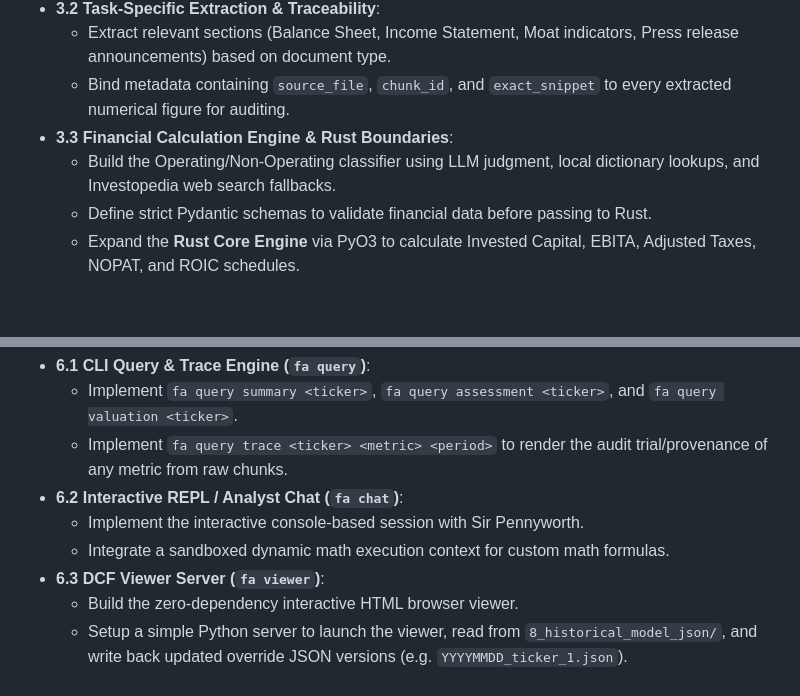
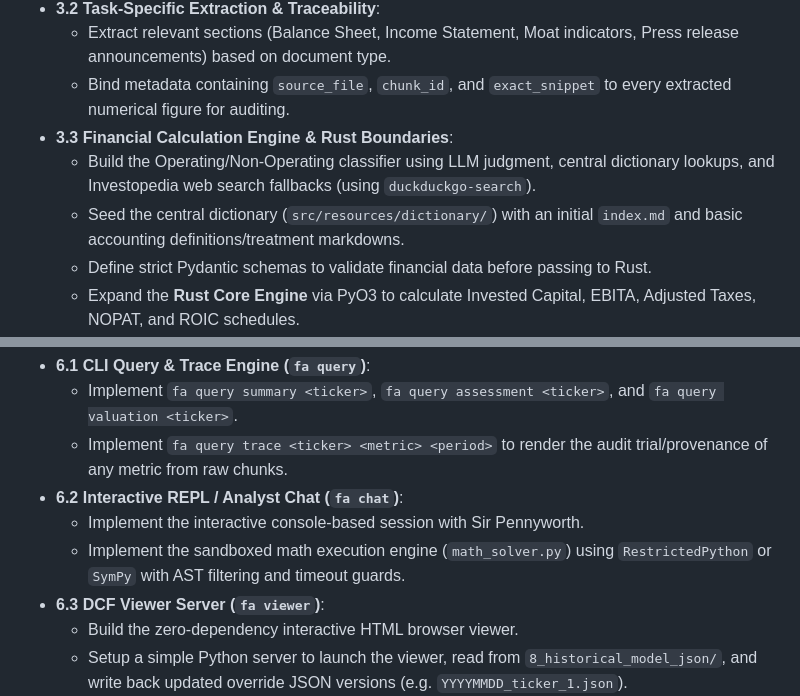
Before and after one commit to Ruinius/financial-analyst-cli, a Markdown page: docs/roadmap.md, 2 parts joined by grey strips. GitHub-like rendering; blank space fills up the shorter version.

Commit message:
added central dictionary and math_solver details to development roadmap

```diff
--- a/docs/roadmap.md
+++ b/docs/roadmap.md
@@ -59,7 +59,8 @@ Config      Ingestion   Extraction  History     Modeling    Interactive
   - Extract relevant sections (Balance Sheet, Income Statement, Moat indicators, Press release announcements) based on document type.
   - Bind metadata containing `source_file`, `chunk_id`, and `exact_snippet` to every extracted numerical figure for auditing.
 - **3.3 Financial Calculation Engine & Rust Boundaries**:
-  - Build the Operating/Non-Operating classifier using LLM judgment, local dictionary lookups, and Investopedia web search fallbacks.
+  - Build the Operating/Non-Operating classifier using LLM judgment, central dictionary lookups, and Investopedia web search fallbacks (using `duckduckgo-search`).
+  - Seed the central dictionary (`src/resources/dictionary/`) with an initial `index.md` and basic accounting definitions/treatment markdowns.
   - Define strict Pydantic schemas to validate financial data before passing to Rust.
   - Expand the **Rust Core Engine** via PyO3 to calculate Invested Capital, EBITA, Adjusted Taxes, NOPAT, and ROIC schedules.
   - Create and update `6_company_context/extract_context.md`.
@@ -105,7 +106,7 @@ Config      Ingestion   Extraction  History     Modeling    Interactive
   - Implement `fa query trace <ticker> <metric> <period>` to render the audit trial/provenance of any metric from raw chunks.
 - **6.2 Interactive REPL / Analyst Chat (`fa chat`)**:
   - Implement the interactive console-based session with Sir Pennyworth.
-  - Integrate a sandboxed dynamic math execution context for custom math formulas.
+  - Implement the sandboxed math execution engine (`math_solver.py`) using `RestrictedPython` or `SymPy` with AST filtering and timeout guards.
 - **6.3 DCF Viewer Server (`fa viewer`)**:
   - Build the zero-dependency interactive HTML browser viewer.
   - Setup a simple Python server to launch the viewer, read from `8_historical_model_json/`, and write back updated override JSON versions (e.g. `YYYYMMDD_ticker_1.json`).
```
